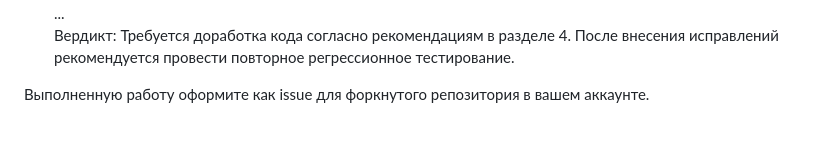
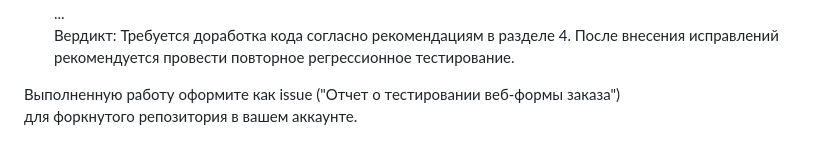
Before and after one commit to Coopteh/IS231, a Markdown page: README.md, the part around the change. GitHub-like rendering.

```diff
--- a/README.md
+++ b/README.md
@@ -103,4 +103,5 @@ ID | Приоритет | Описание дефекта | Шаги повто
 Вердикт: Требуется доработка кода согласно рекомендациям в разделе 4.
 После внесения исправлений рекомендуется провести повторное регрессионное тестирование.
 
-Выполненную работу оформите как issue для форкнутого репозитория в вашем аккаунте.
+Выполненную работу оформите как issue ("Отчет о тестировании веб-формы заказа")
+для форкнутого репозитория в вашем аккаунте.
```
